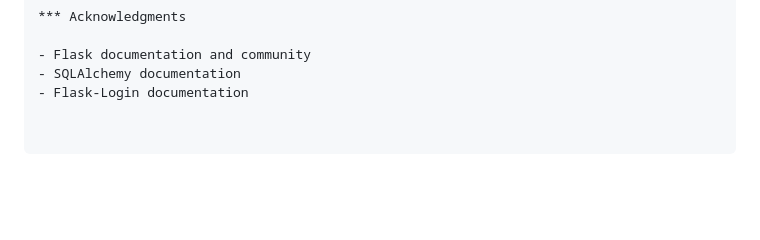
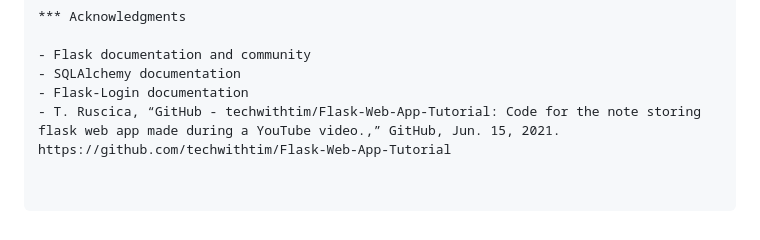
Before and after one commit to demoh77/Flask-Login-Project, a Markdown page: README.md, the part around the change. Drawn GitHub-style; blank space fills up the shorter version.

```diff
--- a/README.md
+++ b/README.md
@@ -122,3 +122,4 @@ Web-Project/
 - Flask documentation and community
 - SQLAlchemy documentation
 - Flask-Login documentation
+- T. Ruscica, “GitHub - techwithtim/Flask-Web-App-Tutorial: Code for the note storing flask web app made during a YouTube video.,” GitHub, Jun. 15, 2021. https://github.com/techwithtim/Flask-Web-App-Tutorial
```
